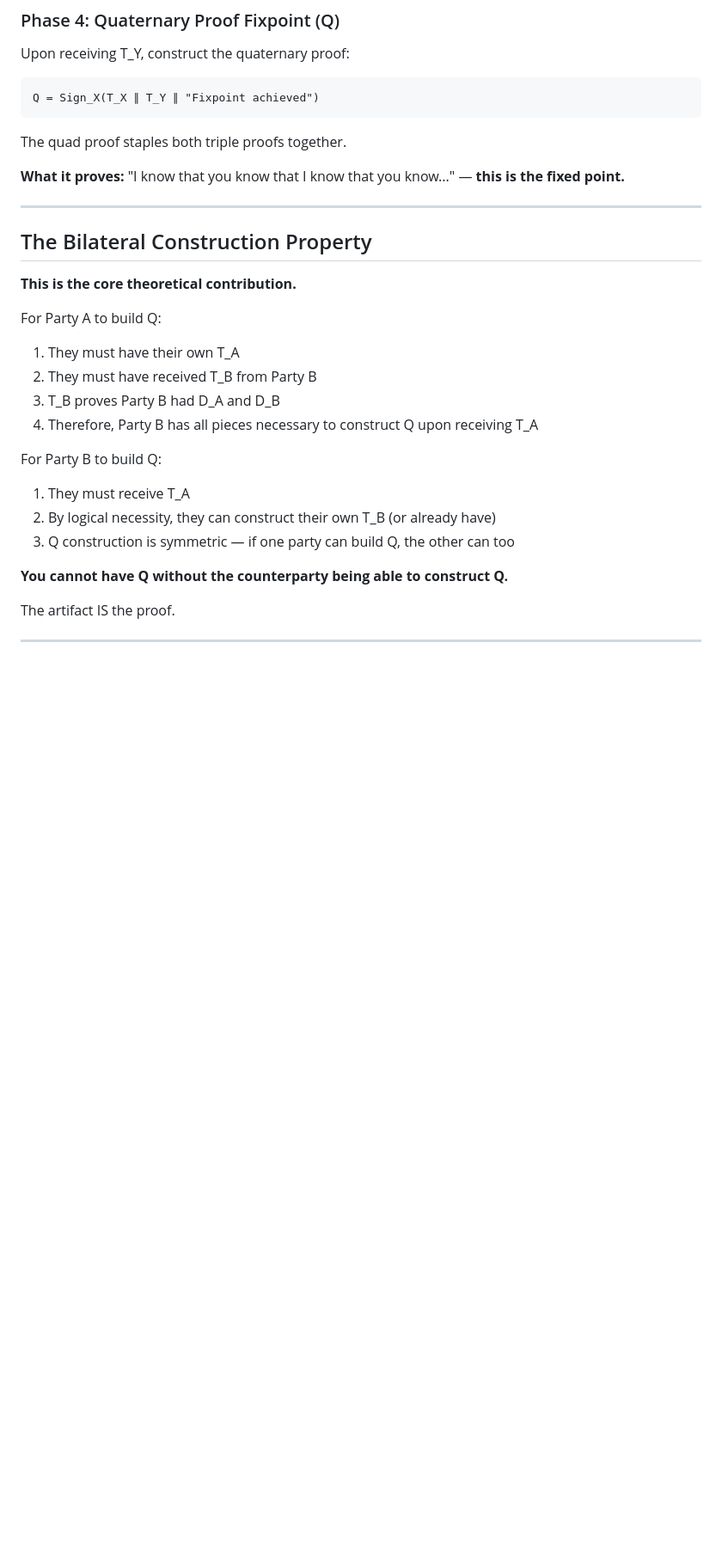
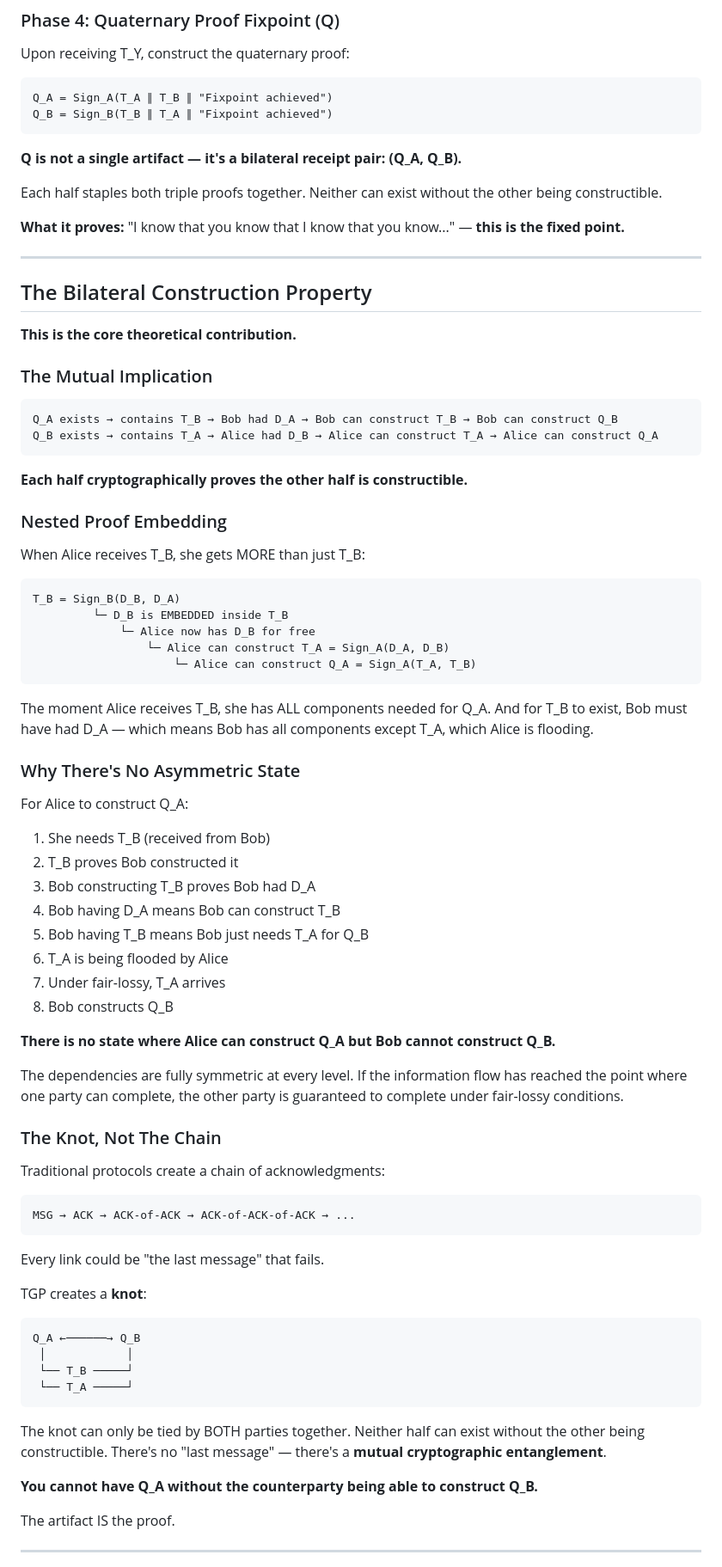
Before and after one commit to riffcc/two-generals, a Markdown page: CLAUDE.md, the part around one of its changes. Shown at 86% size. Drawn GitHub-style; blank space fills up the shorter version.

Commit message:
docs: Add bilateral receipt pair and mutual constructibility
Key insight: Q is not a single artifact — it's (Q_A, Q_B)

- Each half proves the other half is constructible
- Nested proof embedding: T_B contains D_B for free
- No asymmetric state possible: Q_A exists → Q_B constructible
- The knot, not the chain: mutual cryptographic entanglement
- Self-certifying: having Q_A means having the entire proof tree

∃(Q_A, Q_B) : Q_A ↔ Q_B

There's no "last message" — there's a knot that can only
be tied by BOTH parties together.

🤖 Generated with [Claude Code](https://claude.com/claude-code)

Co-Authored-By: Claude <noreply@anthropic.com>

````diff
--- a/CLAUDE.md
+++ b/CLAUDE.md
@@ -80,10 +80,13 @@ By construction, T_X contains:
 Upon receiving T_Y, construct the quaternary proof:
 
 ```
-Q = Sign_X(T_X ∥ T_Y ∥ "Fixpoint achieved")
+Q_A = Sign_A(T_A ∥ T_B ∥ "Fixpoint achieved")
+Q_B = Sign_B(T_B ∥ T_A ∥ "Fixpoint achieved")
 ```
 
-The quad proof staples both triple proofs together.
+**Q is not a single artifact — it's a bilateral receipt pair: (Q_A, Q_B).**
+
+Each half staples both triple proofs together. Neither can exist without the other being constructible.
 
 **What it proves:** "I know that you know that I know that you know..." — **this is the fixed point.**
 
@@ -93,18 +96,65 @@ The quad proof staples both triple proofs together.
 
 **This is the core theoretical contribution.**
 
-For Party A to build Q:
-1. They must have their own T_A
-2. They must have received T_B from Party B
-3. T_B proves Party B had D_A and D_B
-4. Therefore, Party B has all pieces necessary to construct Q upon receiving T_A
+### The Mutual Implication
 
-For Party B to build Q:
-1. They must receive T_A
-2. By logical necessity, they can construct their own T_B (or already have)
-3. Q construction is symmetric — if one party can build Q, the other can too
+```
+Q_A exists → contains T_B → Bob had D_A → Bob can construct T_B → Bob can construct Q_B
+Q_B exists → contains T_A → Alice had D_B → Alice can construct T_A → Alice can construct Q_A
+```
 
-**You cannot have Q without the counterparty being able to construct Q.**
+**Each half cryptographically proves the other half is constructible.**
+
+### Nested Proof Embedding
+
+When Alice receives T_B, she gets MORE than just T_B:
+
+```
+T_B = Sign_B(D_B, D_A)
+         └─ D_B is EMBEDDED inside T_B
+             └─ Alice now has D_B for free
+                 └─ Alice can construct T_A = Sign_A(D_A, D_B)
+                     └─ Alice can construct Q_A = Sign_A(T_A, T_B)
+```
+
+The moment Alice receives T_B, she has ALL components needed for Q_A. And for T_B to exist, Bob must have had D_A — which means Bob has all components except T_A, which Alice is flooding.
+
+### Why There's No Asymmetric State
+
+For Alice to construct Q_A:
+1. She needs T_B (received from Bob)
+2. T_B proves Bob constructed it
+3. Bob constructing T_B proves Bob had D_A
+4. Bob having D_A means Bob can construct T_B
+5. Bob having T_B means Bob just needs T_A for Q_B
+6. T_A is being flooded by Alice
+7. Under fair-lossy, T_A arrives
+8. Bob constructs Q_B
+
+**There is no state where Alice can construct Q_A but Bob cannot construct Q_B.**
+
+The dependencies are fully symmetric at every level. If the information flow has reached the point where one party can complete, the other party is guaranteed to complete under fair-lossy conditions.
+
+### The Knot, Not The Chain
+
+Traditional protocols create a chain of acknowledgments:
+```
+MSG → ACK → ACK-of-ACK → ACK-of-ACK-of-ACK → ...
+```
+
+Every link could be "the last message" that fails.
+
+TGP creates a **knot**:
+```
+Q_A ←──────→ Q_B
+ │            │
+ └── T_B ─────┘
+ └── T_A ─────┘
+```
+
+The knot can only be tied by BOTH parties together. Neither half can exist without the other being constructible. There's no "last message" — there's a **mutual cryptographic entanglement**.
+
+**You cannot have Q_A without the counterparty being able to construct Q_B.**
 
 The artifact IS the proof.
 
````
Also changed, not shown: other parts of CLAUDE.md (+25 -4 lines).
